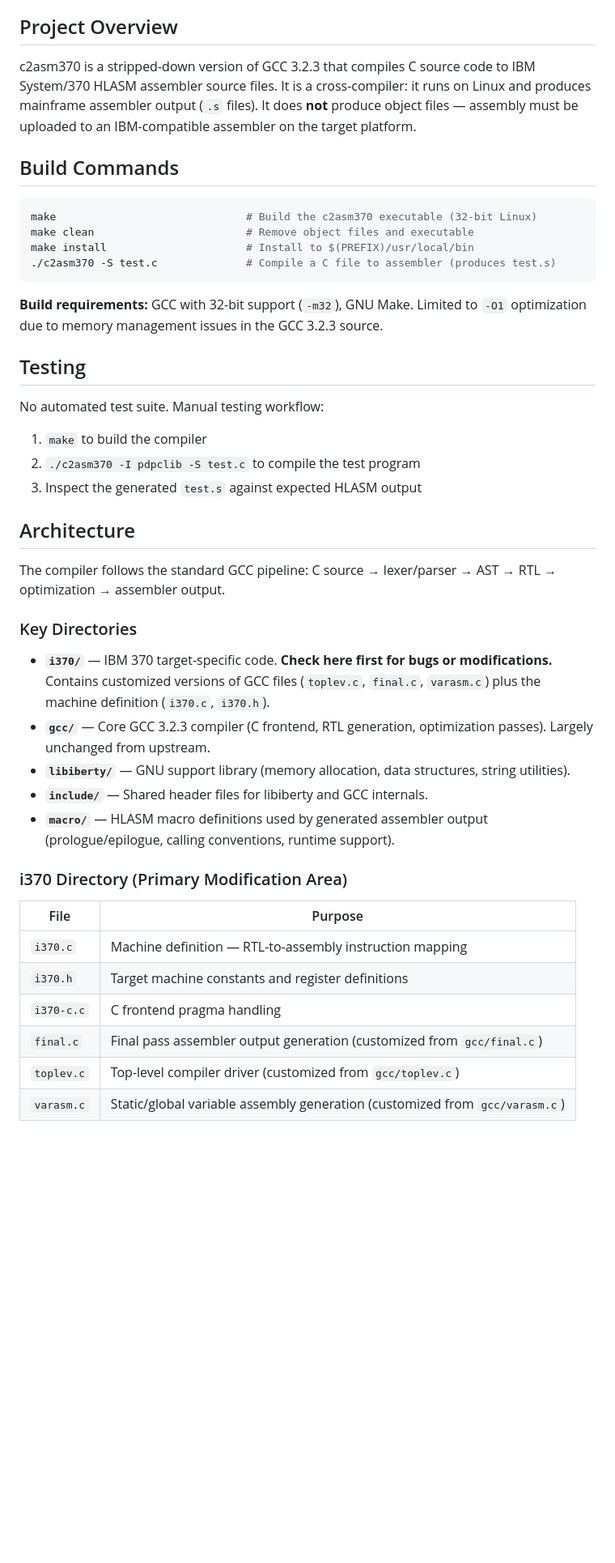
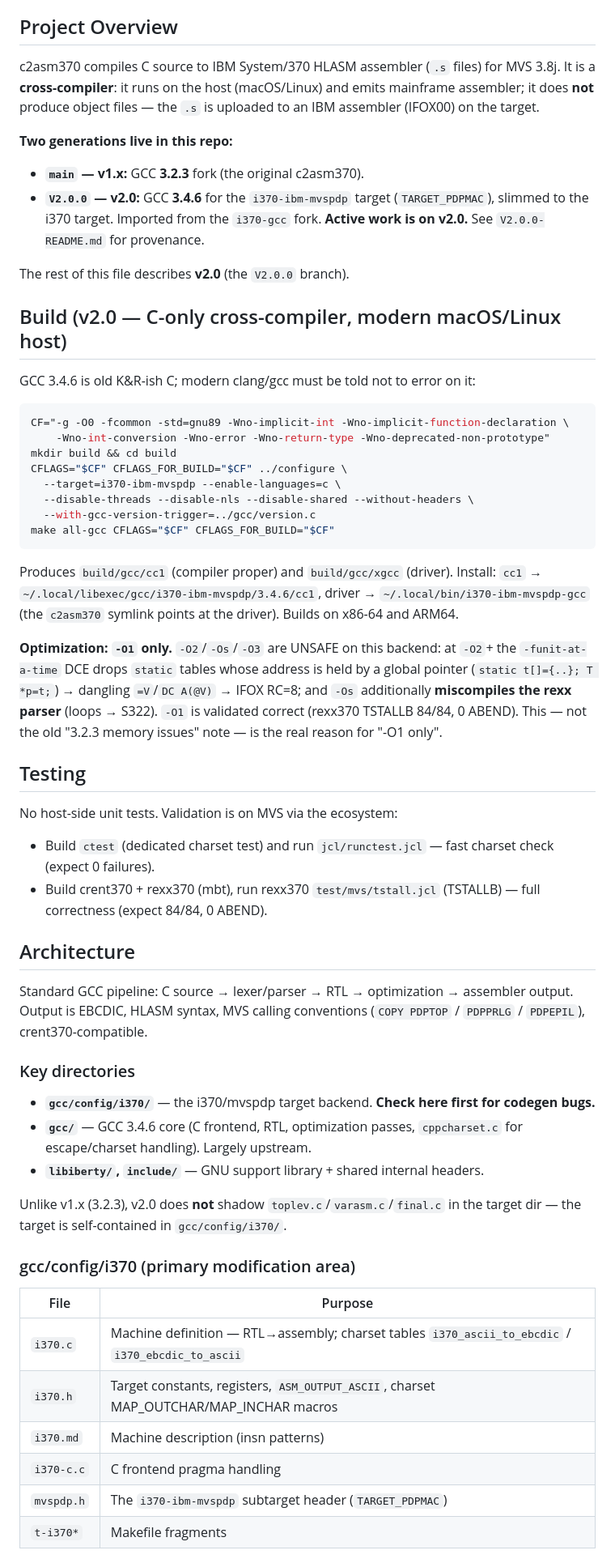
Before and after one commit to mvslovers/cc370, a Markdown page: CLAUDE.md, the part around one of its changes. Shown at 81% size. Rendered like a GitHub page; blank space fills up the shorter version.

Commit message:
docs: rewrite CLAUDE.md for v2.0 (GCC 3.4.6 i370-ibm-mvspdp)
Update the project guidance from the v1.x (GCC 3.2.3) description to v2.0:
the GCC 3.4.6 i370-ibm-mvspdp compiler (TARGET_PDPMAC), the host build recipe
with the clang-taming CFLAGS, the real reason -O1 is the only safe level
(-O2/-Os miscompile on this backend), the EBCDIC CP037 + ecosystem NEL charset
design, and the gcc/config/i370 layout (no toplev/varasm/final shadowing in
v2.0). Keeps the user preferences and development workflow.

````diff
--- a/CLAUDE.md
+++ b/CLAUDE.md
@@ -4,47 +4,60 @@ This file provides guidance to Claude Code (claude.ai/code) when working with co
 
 ## Project Overview
 
-c2asm370 is a stripped-down version of GCC 3.2.3 that compiles C source code to IBM System/370 HLASM assembler source files. It is a cross-compiler: it runs on Linux and produces mainframe assembler output (`.s` files). It does **not** produce object files — assembly must be uploaded to an IBM-compatible assembler on the target platform.
+c2asm370 compiles C source to IBM System/370 HLASM assembler (`.s` files) for MVS 3.8j. It is a **cross-compiler**: it runs on the host (macOS/Linux) and emits mainframe assembler; it does **not** produce object files — the `.s` is uploaded to an IBM assembler (IFOX00) on the target.
 
-## Build Commands
+**Two generations live in this repo:**
+- **`main` — v1.x:** GCC **3.2.3** fork (the original c2asm370).
+- **`V2.0.0` — v2.0:** GCC **3.4.6** for the `i370-ibm-mvspdp` target (`TARGET_PDPMAC`), slimmed to the i370 target. Imported from the `i370-gcc` fork. **Active work is on v2.0.** See `V2.0.0-README.md` for provenance.
 
-```bash
-make                              # Build the c2asm370 executable (32-bit Linux)
-make clean                        # Remove object files and executable
-make install                      # Install to $(PREFIX)/usr/local/bin
-./c2asm370 -S test.c              # Compile a C file to assembler (produces test.s)
+The rest of this file describes **v2.0** (the `V2.0.0` branch).
+
+## Build (v2.0 — C-only cross-compiler, modern macOS/Linux host)
+
+GCC 3.4.6 is old K&R-ish C; modern clang/gcc must be told not to error on it:
+
+```sh
+CF="-g -O0 -fcommon -std=gnu89 -Wno-implicit-int -Wno-implicit-function-declaration \
+    -Wno-int-conversion -Wno-error -Wno-return-type -Wno-deprecated-non-prototype"
+mkdir build && cd build
+CFLAGS="$CF" CFLAGS_FOR_BUILD="$CF" ../configure \
+  --target=i370-ibm-mvspdp --enable-languages=c \
+  --disable-threads --disable-nls --disable-shared --without-headers \
+  --with-gcc-version-trigger=../gcc/version.c
+make all-gcc CFLAGS="$CF" CFLAGS_FOR_BUILD="$CF"
 ```
 
-**Build requirements:** GCC with 32-bit support (`-m32`), GNU Make. Limited to `-O1` optimization due to memory management issues in the GCC 3.2.3 source.
+Produces `build/gcc/cc1` (compiler proper) and `build/gcc/xgcc` (driver). Install: `cc1` → `~/.local/libexec/gcc/i370-ibm-mvspdp/3.4.6/cc1`, driver → `~/.local/bin/i370-ibm-mvspdp-gcc` (the `c2asm370` symlink points at the driver). Builds on x86-64 and ARM64.
+
+**Optimization: `-O1` only.** `-O2`/`-Os`/`-O3` are UNSAFE on this backend: at `-O2`+ the `-funit-at-a-time` DCE drops `static` tables whose address is held by a global pointer (`static t[]={..}; T *p=t;`) → dangling `=V`/`DC A(@V)` → IFOX RC=8; and `-Os` additionally **miscompiles the rexx parser** (loops → S322). `-O1` is validated correct (rexx370 TSTALLB 84/84, 0 ABEND). This — not the old "3.2.3 memory issues" note — is the real reason for "-O1 only".
 
 ## Testing
 
-No automated test suite. Manual testing workflow:
+No host-side unit tests. Validation is on MVS via the ecosystem:
 
-1. `make` to build the compiler
-2. `./c2asm370 -I pdpclib -S test.c` to compile the test program
-3. Inspect the generated `test.s` against expected HLASM output
+- Build `ctest` (dedicated charset test) and run `jcl/runctest.jcl` — fast charset check (expect 0 failures).
+- Build crent370 + rexx370 (mbt), run rexx370 `test/mvs/tstall.jcl` (TSTALLB) — full correctness (expect 84/84, 0 ABEND).
 
 ## Architecture
 
-The compiler follows the standard GCC pipeline: C source → lexer/parser → AST → RTL → optimization → assembler output.
+Standard GCC pipeline: C source → lexer/parser → RTL → optimization → assembler output. Output is EBCDIC, HLASM syntax, MVS calling conventions (`COPY PDPTOP` / `PDPPRLG` / `PDPEPIL`), crent370-compatible.
 
-### Key Directories
+### Key directories
 
-- **`i370/`** — IBM 370 target-specific code. **Check here first for bugs or modifications.** Contains customized versions of GCC files (`toplev.c`, `final.c`, `varasm.c`) plus the machine definition (`i370.c`, `i370.h`).
-- **`gcc/`** — Core GCC 3.2.3 compiler (C frontend, RTL generation, optimization passes). Largely unchanged from upstream.
-- **`libiberty/`** — GNU support library (memory allocation, data structures, string utilities).
-- **`include/`** — Shared header files for libiberty and GCC internals.
-- **`macro/`** — HLASM macro definitions used by generated assembler output (prologue/epilogue, calling conventions, runtime support).
+- **`gcc/config/i370/`** — the i370/mvspdp target backend. **Check here first for codegen bugs.**
+- **`gcc/`** — GCC 3.4.6 core (C frontend, RTL, optimization passes, `cppcharset.c` for escape/charset handling). Largely upstream.
+- **`libiberty/`, `include/`** — GNU support library + shared internal headers.
 
-### i370 Directory (Primary Modification Area)
+Unlike v1.x (3.2.3), v2.0 does **not** shadow `toplev.c`/`varasm.c`/`final.c` in the target dir — the target is self-contained in `gcc/config/i370/`.
+
+### gcc/config/i370 (primary modification area)
 
 | File | Purpose |
 |------|---------|
-| `i370.c` | Machine definition — RTL-to-assembly instruction mapping |
-| `i370.h` | Target machine constants and register definitions |
+| `i370.c` | Machine definition — RTL→assembly; charset tables `i370_ascii_to_ebcdic` / `i370_ebcdic_to_ascii` |
+| `i370.h` | Target constants, registers, `ASM_OUTPUT_ASCII`, charset MAP_OUTCHAR/MAP_INCHAR macros |
+| `i370.md` | Machine description (insn patterns) |
 | `i370-c.c` | C frontend pragma handling |
-| `final.c` | Final pass assembler output generation (customized from `gcc/final.c`) |
-| `toplev.c` | Top-level compiler driver (customized from `gcc/toplev.c`) |
-| `varasm.c` | Static/global variable assembly generation (customized from `gcc/varasm.c`) |
+| `mvspdp.h` | The `i370-ibm-mvspdp` subtarget header (`TARGET_PDPMAC`) |
+| `t-i370*` | Makefile fragments |
 
````
Also changed, not shown: other parts of CLAUDE.md (+12 -5 lines).
